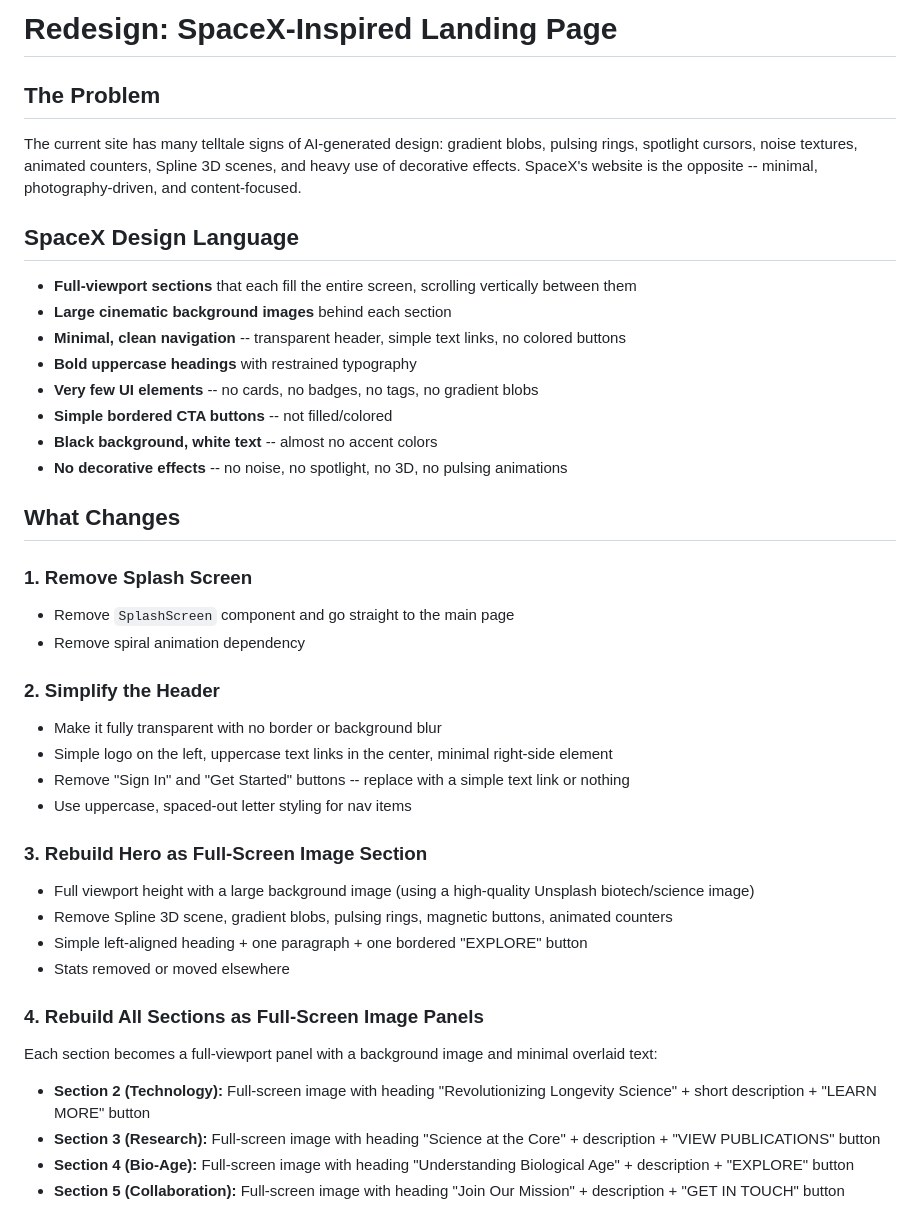
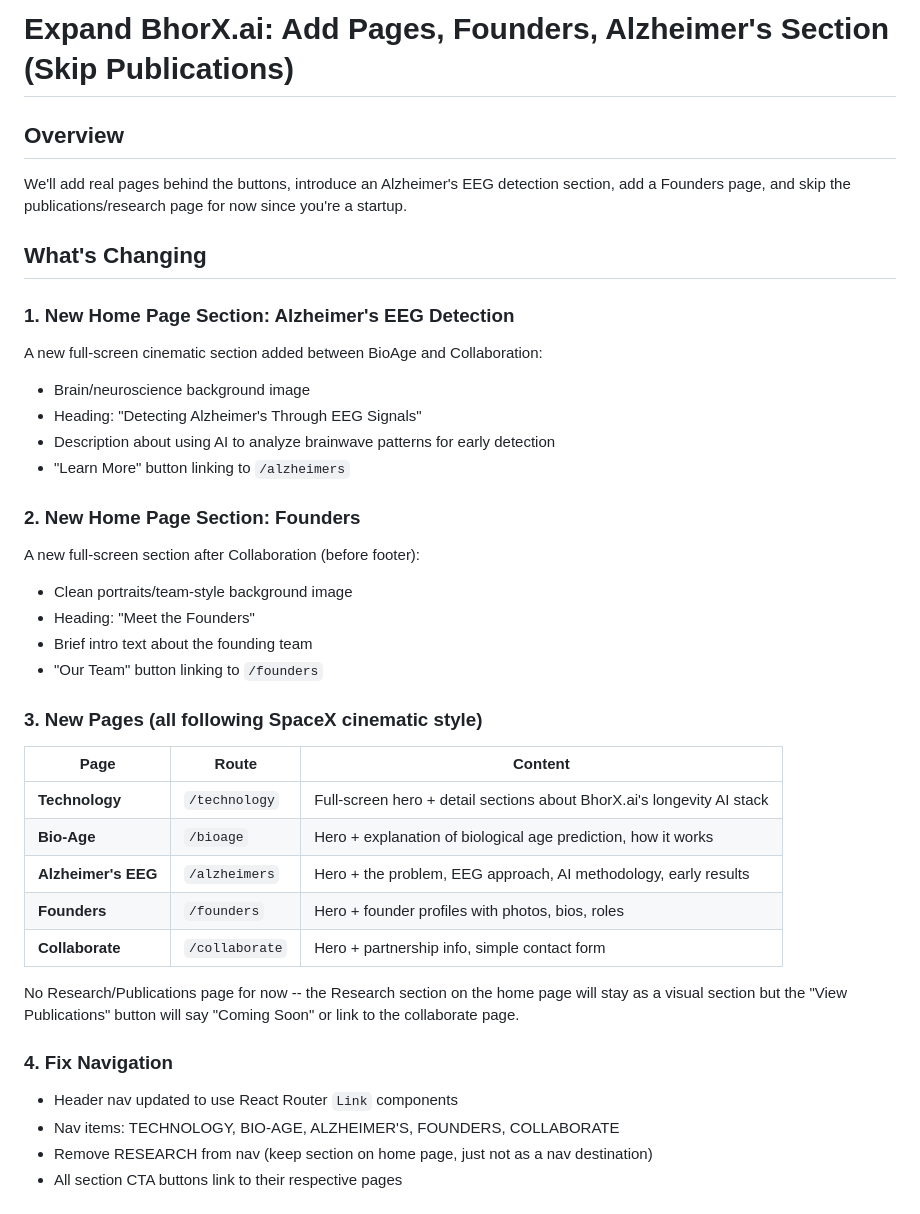
Before and after one commit to advertsocialai/AquaAI, a Markdown page: .lovable/plan.md, the part around one of its changes. GitHub-like rendering.

```diff
--- a/.lovable/plan.md
+++ b/.lovable/plan.md
@@ -1,43 +1,41 @@
 
 
-# Redesign: SpaceX-Inspired Landing Page
+# Expand BhorX.ai: Add Pages, Founders, Alzheimer's Section (Skip Publications)
 
-## The Problem
-The current site has many telltale signs of AI-generated design: gradient blobs, pulsing rings, spotlight cursors, noise textures, animated counters, Spline 3D scenes, and heavy use of decorative effects. SpaceX's website is the opposite -- minimal, photography-driven, and content-focused.
+## Overview
+We'll add real pages behind the buttons, introduce an Alzheimer's EEG detection section, add a Founders page, and skip the publications/research page for now since you're a startup.
 
-## SpaceX Design Language
-- **Full-viewport sections** that each fill the entire screen, scrolling vertically between them
-- **Large cinematic background images** behind each section
-- **Minimal, clean navigation** -- transparent header, simple text links, no colored buttons
-- **Bold uppercase headings** with restrained typography
-- **Very few UI elements** -- no cards, no badges, no tags, no gradient blobs
-- **Simple bordered CTA buttons** -- not filled/colored
-- **Black background, white text** -- almost no accent colors
-- **No decorative effects** -- no noise, no spotlight, no 3D, no pulsing animations
+## What's Changing
 
-## What Changes
+### 1. New Home Page Section: Alzheimer's EEG Detection
+A new full-screen cinematic section added between BioAge and Collaboration:
+- Brain/neuroscience background image
+- Heading: "Detecting Alzheimer's Through EEG Signals"
+- Description about using AI to analyze brainwave patterns for early detection
+- "Learn More" button linking to `/alzheimers`
 
-### 1. Remove Splash Screen
-- Remove `SplashScreen` component and go straight to the main page
-- Remove spiral animation dependency
+### 2. New Home Page Section: Founders
+A new full-screen section after Collaboration (before footer):
+- Clean portraits/team-style background image
+- Heading: "Meet the Founders"
+- Brief intro text about the founding team
+- "Our Team" button linking to `/founders`
 
-### 2. Simplify the Header
-- Make it fully transparent with no border or background blur
-- Simple logo on the left, uppercase text links in the center, minimal right-side element
-- Remove "Sign In" and "Get Started" buttons -- replace with a simple text link or nothing
-- Use uppercase, spaced-out letter styling for nav items
+### 3. New Pages (all following SpaceX cinematic style)
 
-### 3. Rebuild Hero as Full-Screen Image Section
-- Full viewport height with a large background image (using a high-quality Unsplash biotech/science image)
-- Remove Spline 3D scene, gradient blobs, pulsing rings, magnetic buttons, animated counters
-- Simple left-aligned heading + one paragraph + one bordered "EXPLORE" button
-- Stats removed or moved elsewhere
+| Page | Route | Content |
+|------|-------|---------|
+| **Technology** | `/technology` | Full-screen hero + detail sections about BhorX.ai's longevity AI stack |
+| **Bio-Age** | `/bioage` | Hero + explanation of biological age prediction, how it works |
+| **Alzheimer's EEG** | `/alzheimers` | Hero + the problem, EEG approach, AI methodology, early results |
+| **Founders** | `/founders` | Hero + founder profiles with photos, bios, roles |
+| **Collaborate** | `/collaborate` | Hero + partnership info, simple contact form |
 
-### 4. Rebuild All Sections as Full-Screen Image Panels
-Each section becomes a full-viewport panel with a background image and minimal overlaid text:
+No Research/Publications page for now -- the Research section on the home page will stay as a visual section but the "View Publications" button will say "Coming Soon" or link to the collaborate page.
 
-- **Section 2 (Technology):** Full-screen image with heading "Revolutionizing Longevity Science" + short description + "LEARN MORE" button
-- **Section 3 (Research):** Full-screen image with heading "Science at the Core" + description + "VIEW PUBLICATIONS" button
-- **Section 4 (Bio-Age):** Full-screen image with heading "Understanding Biological Age" + description + "EXPLORE" button
-- **Section 5 (Collaboration):** Full-screen image with heading "Join Our Mission" + description + "GET IN TOUCH" button
+### 4. Fix Navigation
+- Header nav updated to use React Router `Link` components
+- Nav items: TECHNOLOGY, BIO-AGE, ALZHEIMER'S, FOUNDERS, COLLABORATE
+- Remove RESEARCH from nav (keep section on home page, just not as a nav destination)
+- All section CTA buttons link to their respective pages
 
```
Also changed, not shown: other parts of .lovable/plan.md (+31 -38 lines).
